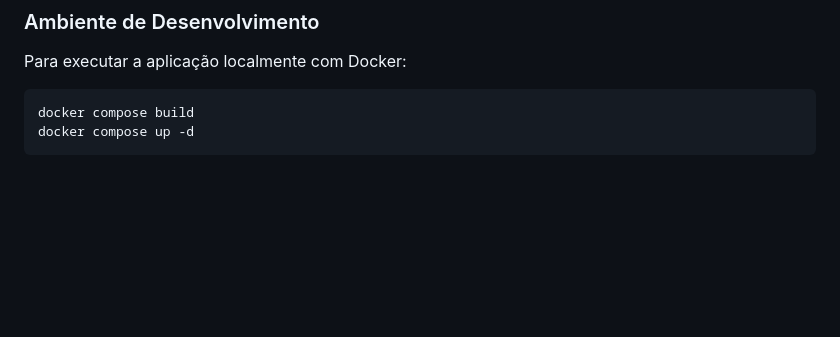
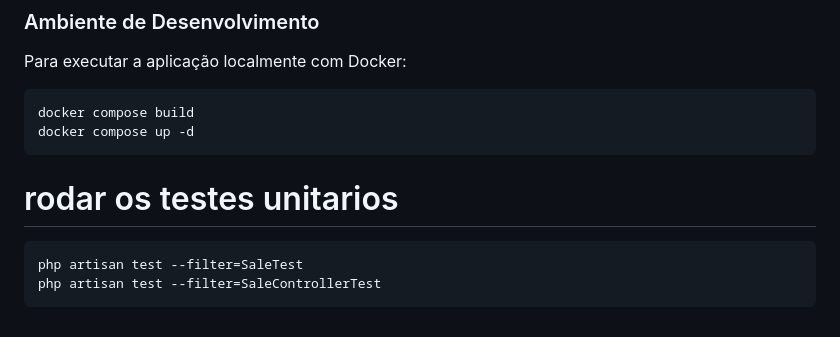
Before and after one commit to AugustoRickes/agrox, a Markdown page: README.md, the part around the change. Drawn GitHub-style; blank space fills up the shorter version.

Commit message:
feat: atualizacao do readme para rodar testes unitaroips

````diff
--- a/README.md
+++ b/README.md
@@ -174,3 +174,10 @@ Para executar a aplicação localmente com Docker:
 docker compose build
 docker compose up -d
 ```
+
+# rodar os testes unitarios
+
+```bash
+php artisan test --filter=SaleTest
+php artisan test --filter=SaleControllerTest
+```
````
